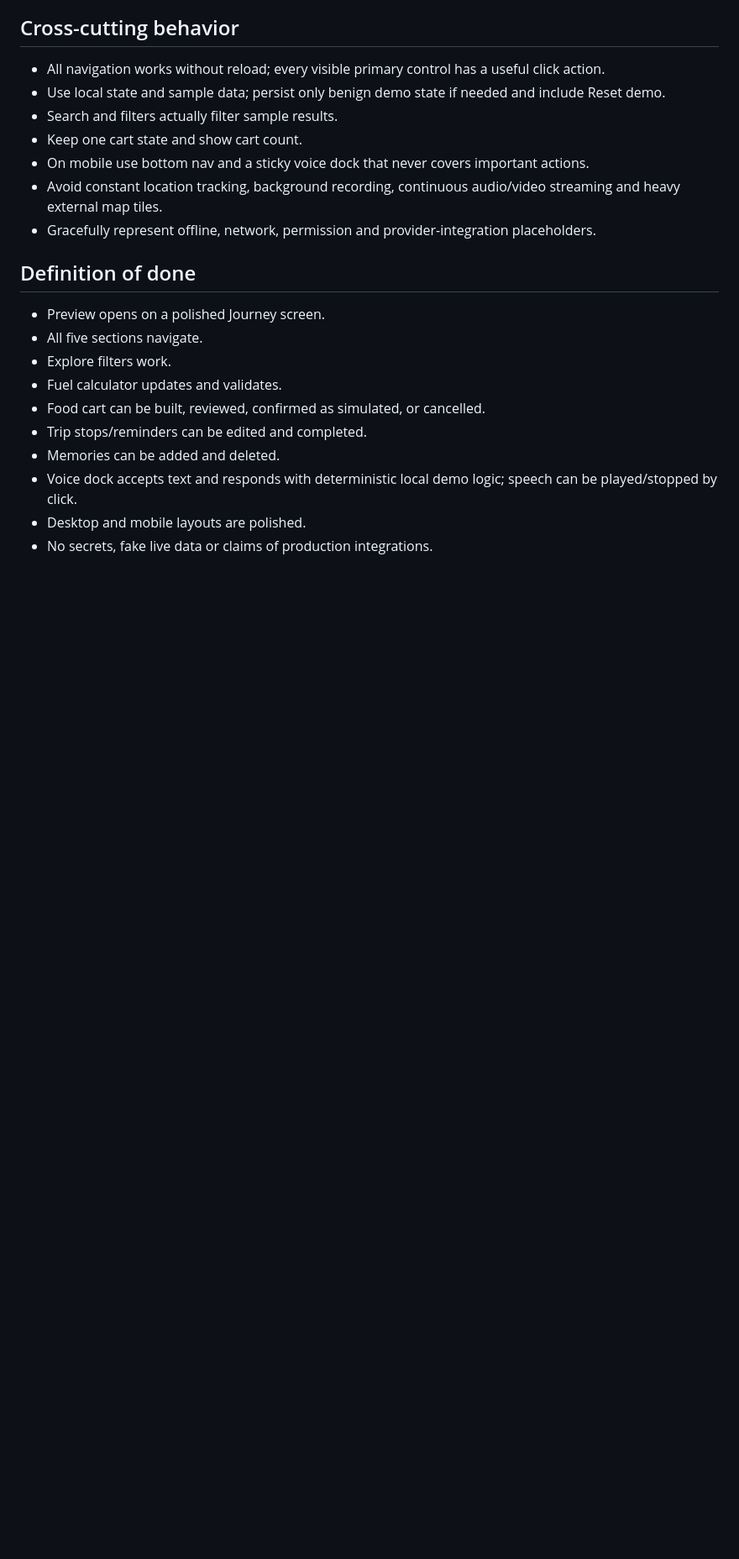
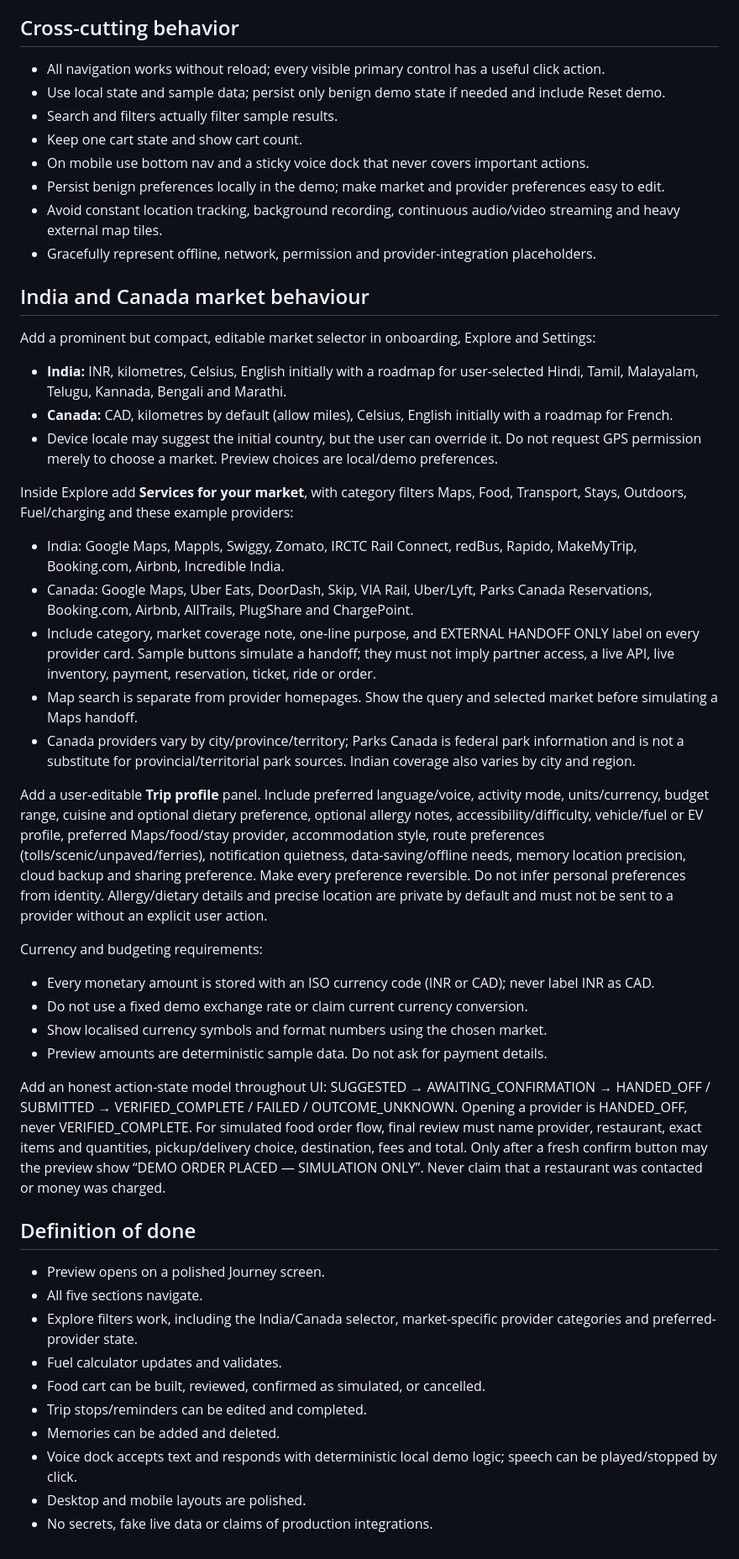
Before and after one commit to stevepaul36/adventurer_meta, a Markdown page: google-ai-studio/BUILD_PROMPT.md, the part around the change. Shown at 84% size. Rendered like a GitHub page; blank space fills up the shorter version.

Commit message:
docs: localize AI Studio prototype for India and Canada
Adds market-aware UI requirements, editable regional providers and preferences, correct INR/CAD handling guidance, transaction state boundaries and links the India/Canada market playbook.

```diff
--- a/google-ai-studio/BUILD_PROMPT.md
+++ b/google-ai-studio/BUILD_PROMPT.md
@@ -97,13 +97,40 @@ Never auto-place a real order, request/store real payment details or treat a vag
 - Search and filters actually filter sample results.
 - Keep one cart state and show cart count.
 - On mobile use bottom nav and a sticky voice dock that never covers important actions.
+- Persist benign preferences locally in the demo; make market and provider preferences easy to edit.
 - Avoid constant location tracking, background recording, continuous audio/video streaming and heavy external map tiles.
 - Gracefully represent offline, network, permission and provider-integration placeholders.
+
+## India and Canada market behaviour
+
+Add a prominent but compact, editable market selector in onboarding, Explore and Settings:
+- **India:** INR, kilometres, Celsius, English initially with a roadmap for user-selected Hindi, Tamil, Malayalam, Telugu, Kannada, Bengali and Marathi.
+- **Canada:** CAD, kilometres by default (allow miles), Celsius, English initially with a roadmap for French.
+- Device locale may suggest the initial country, but the user can override it. Do not request GPS permission merely to choose a market. Preview choices are local/demo preferences.
+
+Inside Explore add **Services for your market**, with category filters Maps, Food, Transport, Stays, Outdoors, Fuel/charging and these example providers:
+- India: Google Maps, Mappls, Swiggy, Zomato, IRCTC Rail Connect, redBus, Rapido, MakeMyTrip, Booking.com, Airbnb, Incredible India.
+- Canada: Google Maps, Uber Eats, DoorDash, Skip, VIA Rail, Uber/Lyft, Parks Canada Reservations, Booking.com, Airbnb, AllTrails, PlugShare and ChargePoint.
+- Include category, market coverage note, one-line purpose, and EXTERNAL HANDOFF ONLY label on every provider card. Sample buttons simulate a handoff; they must not imply partner access, a live API, live inventory, payment, reservation, ticket, ride or order.
+- Map search is separate from provider homepages. Show the query and selected market before simulating a Maps handoff.
+- Canada providers vary by city/province/territory; Parks Canada is federal park information and is not a substitute for provincial/territorial park sources. Indian coverage also varies by city and region.
+
+Add a user-editable **Trip profile** panel. Include preferred language/voice, activity mode, units/currency, budget range, cuisine and optional dietary preference, optional allergy notes, accessibility/difficulty, vehicle/fuel or EV profile, preferred Maps/food/stay provider, accommodation style, route preferences (tolls/scenic/unpaved/ferries), notification quietness, data-saving/offline needs, memory location precision, cloud backup and sharing preference. Make every preference reversible. Do not infer personal preferences from identity. Allergy/dietary details and precise location are private by default and must not be sent to a provider without an explicit user action.
+
+Currency and budgeting requirements:
+- Every monetary amount is stored with an ISO currency code (INR or CAD); never label INR as CAD.
+- Do not use a fixed demo exchange rate or claim current currency conversion.
+- Show localised currency symbols and format numbers using the chosen market.
+- Preview amounts are deterministic sample data. Do not ask for payment details.
+
+Add an honest action-state model throughout UI:
+SUGGESTED → AWAITING_CONFIRMATION → HANDED_OFF / SUBMITTED → VERIFIED_COMPLETE / FAILED / OUTCOME_UNKNOWN.
+Opening a provider is HANDED_OFF, never VERIFIED_COMPLETE. For simulated food order flow, final review must name provider, restaurant, exact items and quantities, pickup/delivery choice, destination, fees and total. Only after a fresh confirm button may the preview show “DEMO ORDER PLACED — SIMULATION ONLY”. Never claim that a restaurant was contacted or money was charged.
 
 ## Definition of done
 - Preview opens on a polished Journey screen.
 - All five sections navigate.
-- Explore filters work.
+- Explore filters work, including the India/Canada selector, market-specific provider categories and preferred-provider state.
 - Fuel calculator updates and validates.
 - Food cart can be built, reviewed, confirmed as simulated, or cancelled.
 - Trip stops/reminders can be edited and completed.
```
Also changed, not shown: ADVENTURER_PRODUCT_BLUEPRINT.md (+6 -0 lines).
